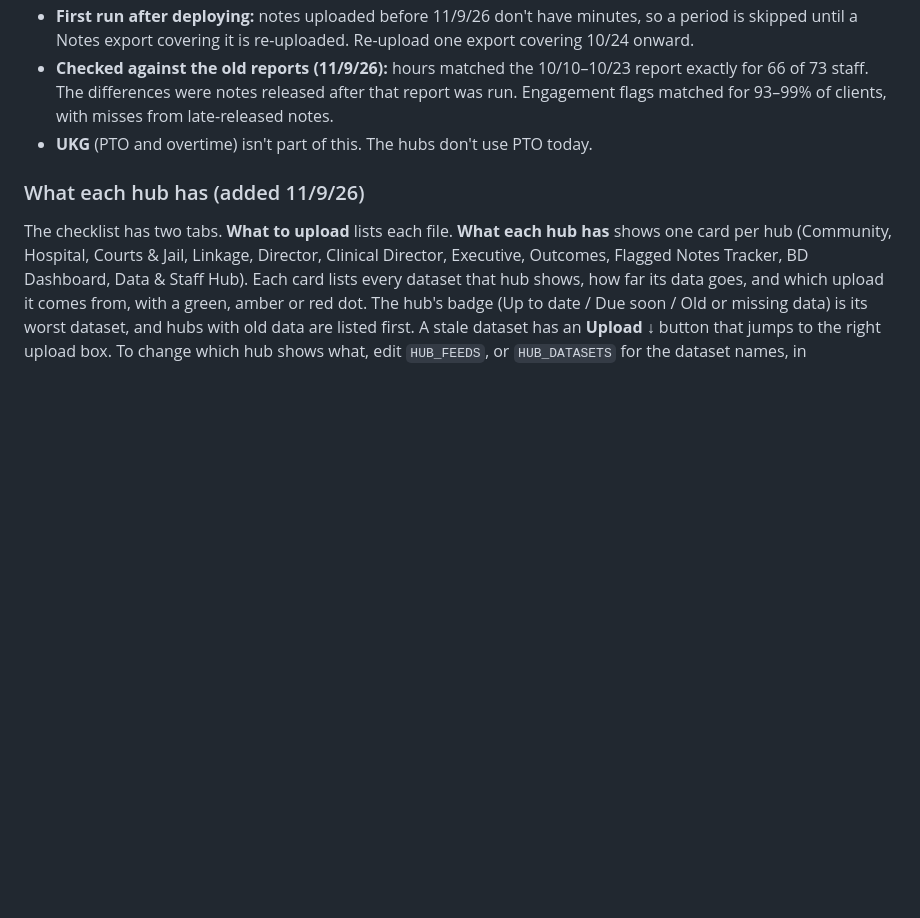
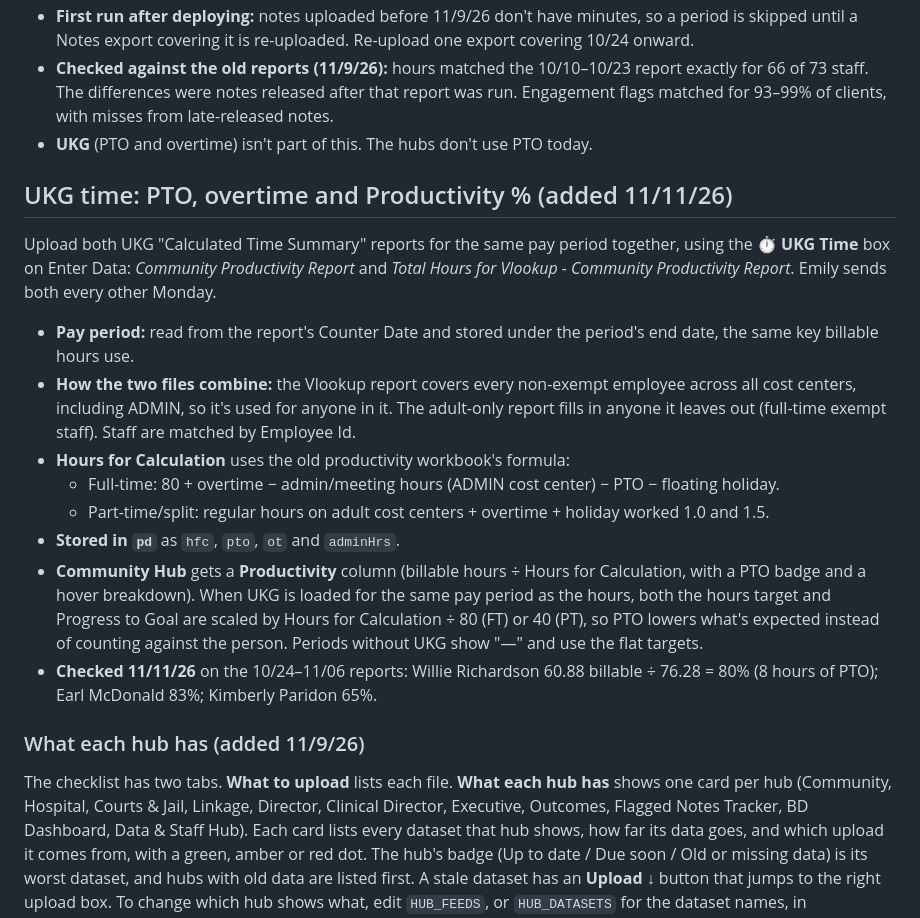
Before and after one commit to Thrive2026/thrive-data-hub, a Markdown page: SETUP.md, the part around the change. Rendered like a GitHub page; blank space fills up the shorter version.

Commit message:
Enhance SETUP.md with UKG time management details
Added section on UKG time management including PTO, overtime, and productivity calculations.

```diff
--- a/SETUP.md
+++ b/SETUP.md
@@ -64,6 +64,19 @@ Billable hours, caseload, outreach % and engagement % are now computed in this h
 - **Checked against the old reports (11/9/26):** hours matched the 10/10–10/23 report exactly for 66 of 73 staff. The differences were notes released after that report was run. Engagement flags matched for 93–99% of clients, with misses from late-released notes.
 - **UKG** (PTO and overtime) isn't part of this. The hubs don't use PTO today.
 
+## UKG time: PTO, overtime and Productivity % (added 11/11/26)
+
+Upload both UKG "Calculated Time Summary" reports for the same pay period together, using the **⏱ UKG Time** box on Enter Data: *Community Productivity Report* and *Total Hours for Vlookup - Community Productivity Report*. Emily sends both every other Monday.
+
+- **Pay period:** read from the report's Counter Date and stored under the period's end date, the same key billable hours use.
+- **How the two files combine:** the Vlookup report covers every non-exempt employee across all cost centers, including ADMIN, so it's used for anyone in it. The adult-only report fills in anyone it leaves out (full-time exempt staff). Staff are matched by Employee Id.
+- **Hours for Calculation** uses the old productivity workbook's formula:
+  - Full-time: 80 + overtime − admin/meeting hours (ADMIN cost center) − PTO − floating holiday.
+  - Part-time/split: regular hours on adult cost centers + overtime + holiday worked 1.0 and 1.5.
+- **Stored in `pd`** as `hfc`, `pto`, `ot` and `adminHrs`.
+- **Community Hub** gets a **Productivity** column (billable hours ÷ Hours for Calculation, with a PTO badge and a hover breakdown). When UKG is loaded for the same pay period as the hours, both the hours target and Progress to Goal are scaled by Hours for Calculation ÷ 80 (FT) or 40 (PT), so PTO lowers what's expected instead of counting against the person. Periods without UKG show "—" and use the flat targets.
+- **Checked 11/11/26** on the 10/24–11/06 reports: Willie Richardson 60.88 billable ÷ 76.28 = 80% (8 hours of PTO); Earl McDonald 83%; Kimberly Paridon 65%.
+
 ### What each hub has (added 11/9/26)
 
 The checklist has two tabs. **What to upload** lists each file. **What each hub has** shows one card per hub (Community, Hospital, Courts & Jail, Linkage, Director, Clinical Director, Executive, Outcomes, Flagged Notes Tracker, BD Dashboard, Data & Staff Hub). Each card lists every dataset that hub shows, how far its data goes, and which upload it comes from, with a green, amber or red dot. The hub's badge (Up to date / Due soon / Old or missing data) is its worst dataset, and hubs with old data are listed first. A stale dataset has an **Upload ↓** button that jumps to the right upload box. To change which hub shows what, edit `HUB_FEEDS`, or `HUB_DATASETS` for the dataset names, in `index.html`.
```
